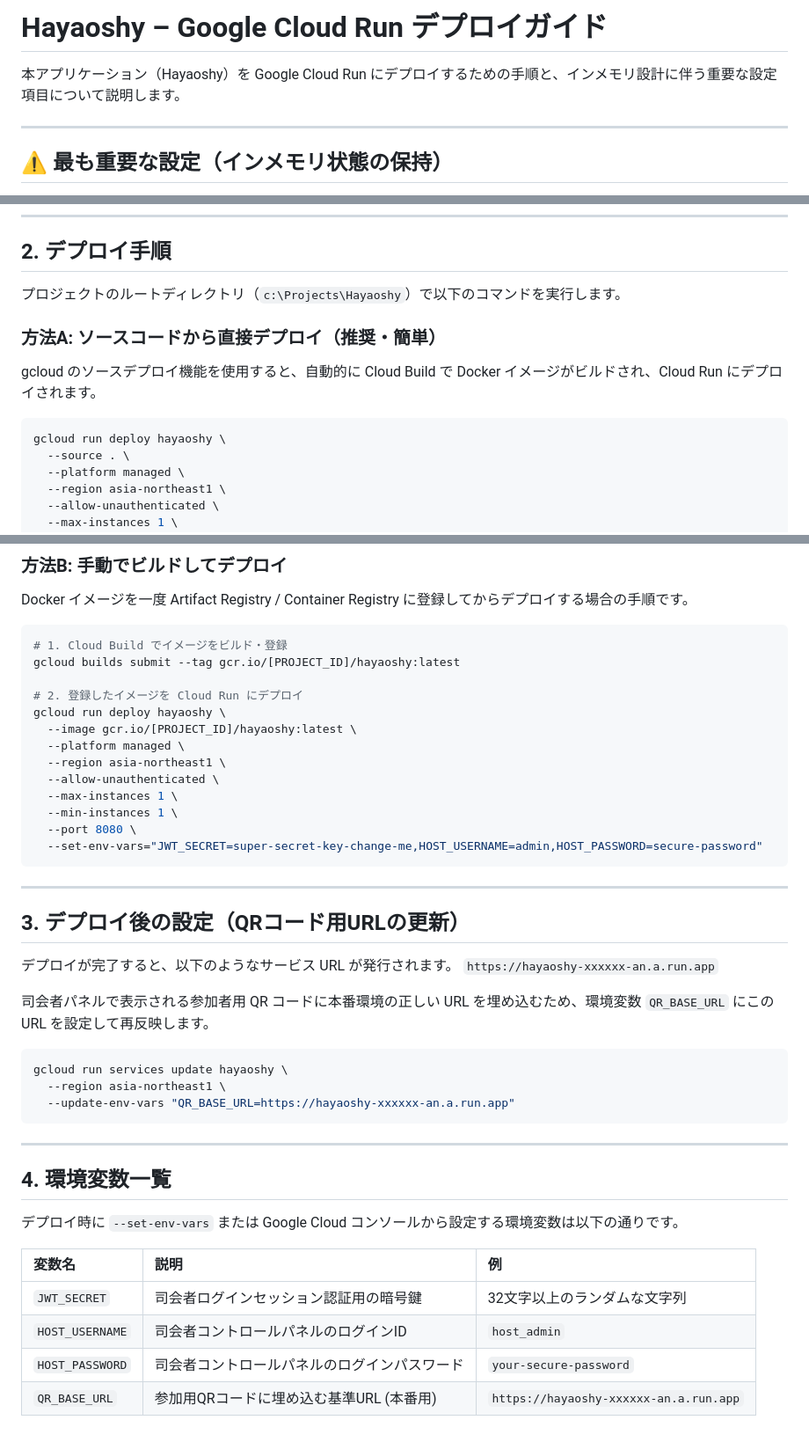
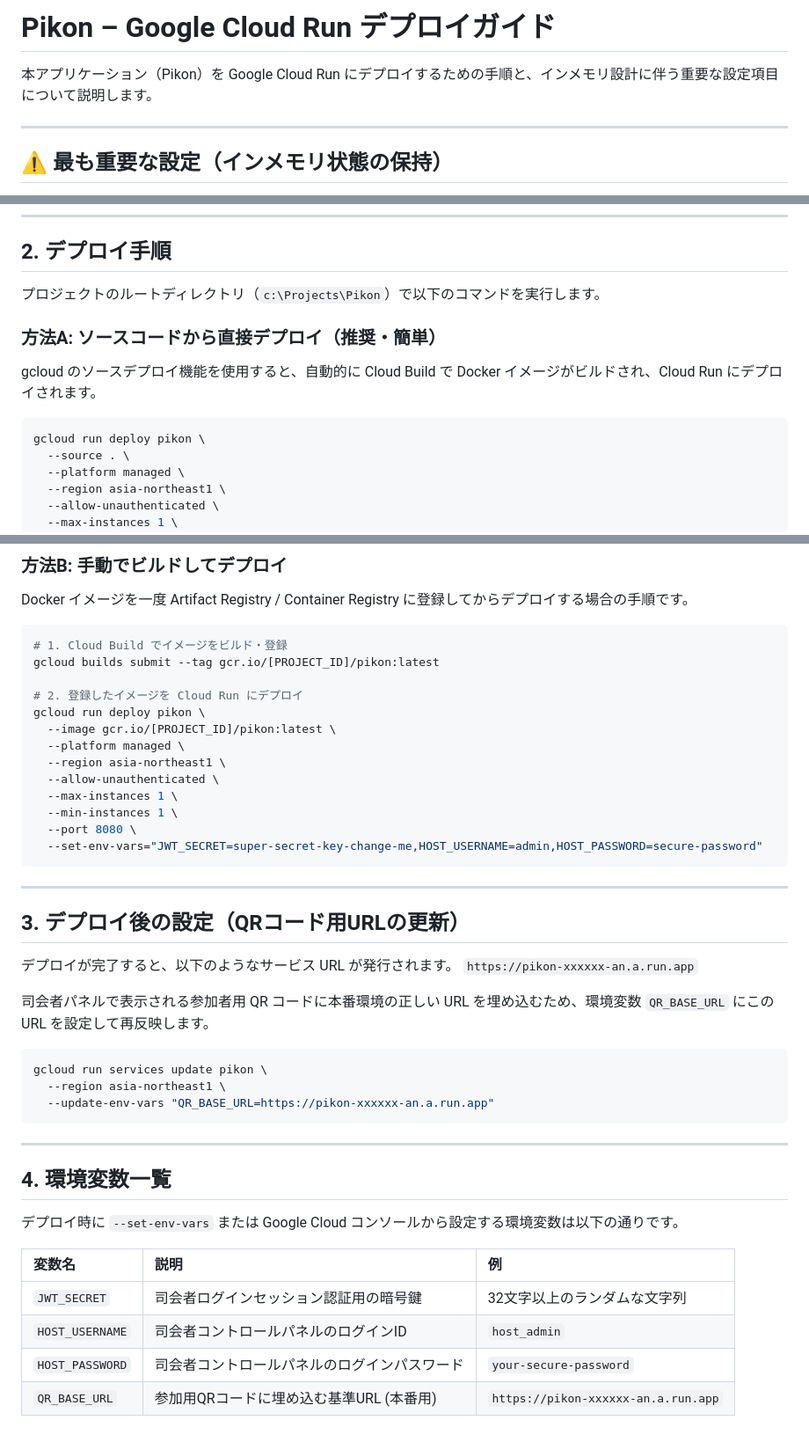
Before and after one commit to KI1208/Pikon, a Markdown page: DEPLOY.md, 3 parts joined by grey strips. Shown at 88% size. Rendered like a GitHub page.

````diff
--- a/DEPLOY.md
+++ b/DEPLOY.md
@@ -1,6 +1,6 @@
-# Hayaoshy – Google Cloud Run デプロイガイド
+# Pikon – Google Cloud Run デプロイガイド
 
-本アプリケーション（Hayaoshy）を Google Cloud Run にデプロイするための手順と、インメモリ設計に伴う重要な設定項目について説明します。
+本アプリケーション（Pikon）を Google Cloud Run にデプロイするための手順と、インメモリ設計に伴う重要な設定項目について説明します。
 
 ---
 
@@ -31,14 +31,14 @@
 
 ## 2. デプロイ手順
 
-プロジェクトのルートディレクトリ（`c:\Projects\Hayaoshy`）で以下のコマンドを実行します。
+プロジェクトのルートディレクトリ（`c:\Projects\Pikon`）で以下のコマンドを実行します。
 
 ### 方法A: ソースコードから直接デプロイ（推奨・簡単）
 
 gcloud のソースデプロイ機能を使用すると、自動的に Cloud Build で Docker イメージがビルドされ、Cloud Run にデプロイされます。
 
 ```bash
-gcloud run deploy hayaoshy \
+gcloud run deploy pikon \
   --source . \
   --platform managed \
   --region asia-northeast1 \
@@ -59,11 +59,11 @@ Docker イメージを一度 Artifact Registry / Container Registry に登録し
 
 ```bash
 # 1. Cloud Build でイメージをビルド・登録
-gcloud builds submit --tag gcr.io/[PROJECT_ID]/hayaoshy:latest
+gcloud builds submit --tag gcr.io/[PROJECT_ID]/pikon:latest
 
 # 2. 登録したイメージを Cloud Run にデプロイ
-gcloud run deploy hayaoshy \
-  --image gcr.io/[PROJECT_ID]/hayaoshy:latest \
+gcloud run deploy pikon \
+  --image gcr.io/[PROJECT_ID]/pikon:latest \
   --platform managed \
   --region asia-northeast1 \
   --allow-unauthenticated \
@@ -78,14 +78,14 @@ gcloud run deploy hayaoshy \
 ## 3. デプロイ後の設定（QRコード用URLの更新）
 
 デプロイが完了すると、以下のようなサービス URL が発行されます。
-`https://hayaoshy-xxxxxx-an.a.run.app`
+`https://pikon-xxxxxx-an.a.run.app`
 
 司会者パネルで表示される参加者用 QR コードに本番環境の正しい URL を埋め込むため、環境変数 `QR_BASE_URL` にこの URL を設定して再反映します。
 
 ```bash
-gcloud run services update hayaoshy \
+gcloud run services update pikon \
   --region asia-northeast1 \
-  --update-env-vars "QR_BASE_URL=https://hayaoshy-xxxxxx-an.a.run.app"
+  --update-env-vars "QR_BASE_URL=https://pikon-xxxxxx-an.a.run.app"
 ```
 
 ---
@@ -99,4 +99,4 @@ gcloud run services update hayaoshy \
 | `JWT_SECRET` | 司会者ログインセッション認証用の暗号鍵 | 32文字以上のランダムな文字列 |
 | `HOST_USERNAME`| 司会者コントロールパネルのログインID | `host_admin` |
 | `HOST_PASSWORD`| 司会者コントロールパネルのログインパスワード| `your-secure-password` |
-| `QR_BASE_URL` | 参加用QRコードに埋め込む基準URL (本番用) | `https://hayaoshy-xxxxxx-an.a.run.app` |
+| `QR_BASE_URL` | 参加用QRコードに埋め込む基準URL (本番用) | `https://pikon-xxxxxx-an.a.run.app` |
````
Also changed, not shown: README.md (+14 -4 lines).
